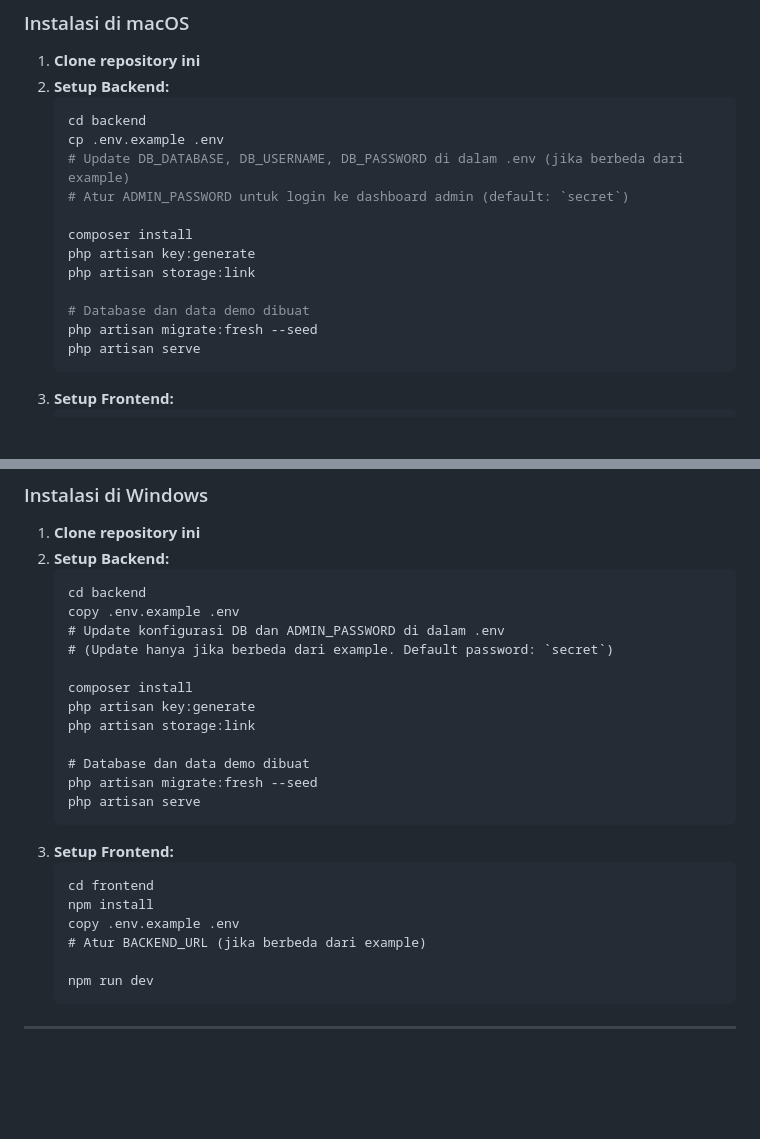
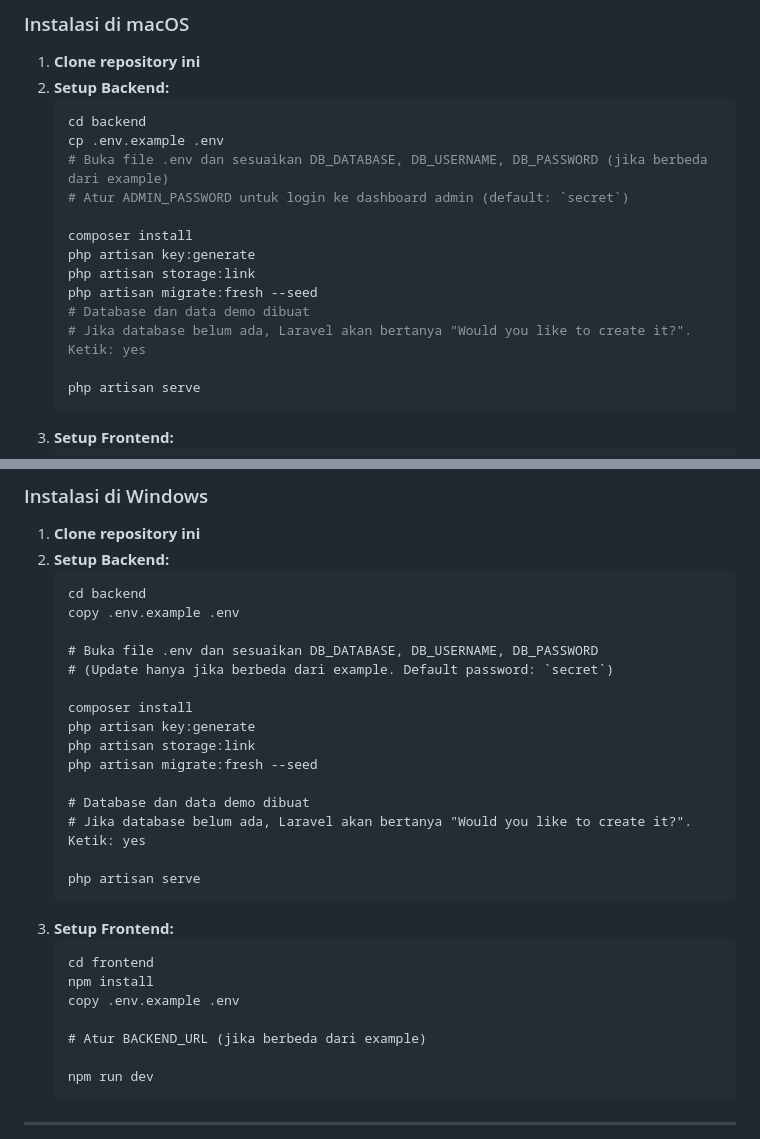
Before and after one commit to zakishaquille/rt-information-system, a Markdown page: README.md, 2 parts joined by grey strips. GitHub-like rendering; blank space fills up the shorter version.

Commit message:
docs: clarify .env setup instructions and database creation prompts in README

````diff
--- a/README.md
+++ b/README.md
@@ -25,15 +25,16 @@ Sebelum menjalankan aplikasi, pastikan sistem Anda memenuhi persyaratan berikut:
    ```bash
    cd backend
    cp .env.example .env
-   # Update DB_DATABASE, DB_USERNAME, DB_PASSWORD di dalam .env (jika berbeda dari example)
+   # Buka file .env dan sesuaikan DB_DATABASE, DB_USERNAME, DB_PASSWORD (jika berbeda dari example)
    # Atur ADMIN_PASSWORD untuk login ke dashboard admin (default: `secret`)
 
    composer install
    php artisan key:generate
    php artisan storage:link
+   php artisan migrate:fresh --seed
+   # Database dan data demo dibuat
+   # Jika database belum ada, Laravel akan bertanya "Would you like to create it?". Ketik: yes
 
-   # Database dan data demo dibuat
-   php artisan migrate:fresh --seed
    php artisan serve
    ```
 3. **Setup Frontend:**
@@ -52,15 +53,18 @@ Sebelum menjalankan aplikasi, pastikan sistem Anda memenuhi persyaratan berikut:
    ```cmd
    cd backend
    copy .env.example .env
-   # Update konfigurasi DB dan ADMIN_PASSWORD di dalam .env
+
+   # Buka file .env dan sesuaikan DB_DATABASE, DB_USERNAME, DB_PASSWORD
    # (Update hanya jika berbeda dari example. Default password: `secret`)
 
    composer install
    php artisan key:generate
    php artisan storage:link
+   php artisan migrate:fresh --seed
 
    # Database dan data demo dibuat
-   php artisan migrate:fresh --seed
+   # Jika database belum ada, Laravel akan bertanya "Would you like to create it?". Ketik: yes
+
    php artisan serve
    ```
 3. **Setup Frontend:**
@@ -68,6 +72,7 @@ Sebelum menjalankan aplikasi, pastikan sistem Anda memenuhi persyaratan berikut:
    cd frontend
    npm install
    copy .env.example .env
+
    # Atur BACKEND_URL (jika berbeda dari example)
 
    npm run dev
````
